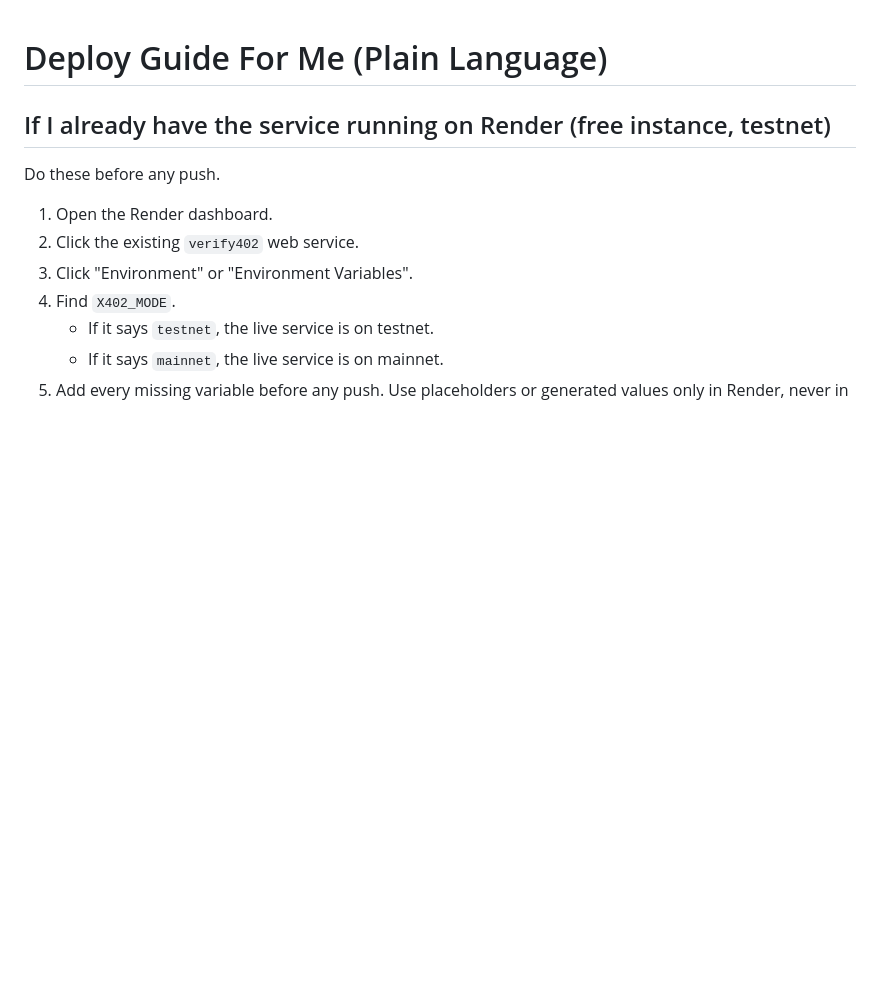
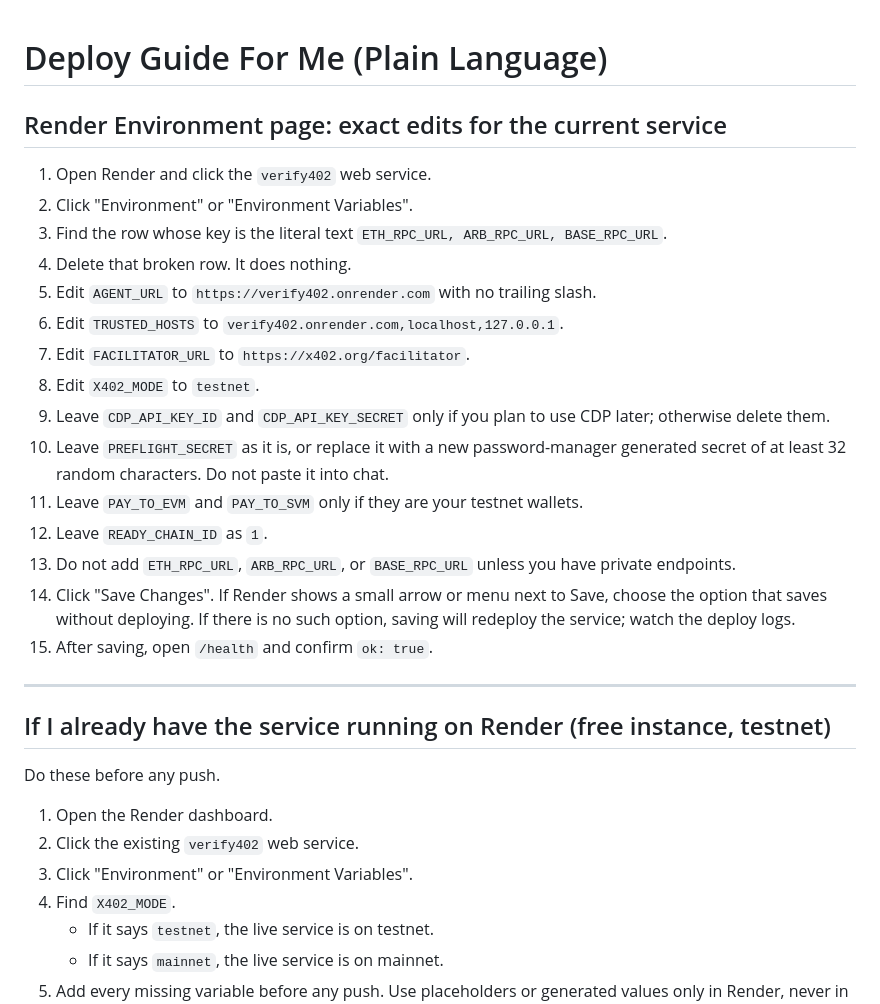
Before and after one commit to a32116150-ctrl/verify402, a Markdown page: DEPLOY_GUIDE_FOR_ME.md, the part around the change. GitHub-like rendering; blank space fills up the shorter version.

Commit message:
docs(env): add Render testnet environment audit and edit steps

```diff
--- a/DEPLOY_GUIDE_FOR_ME.md
+++ b/DEPLOY_GUIDE_FOR_ME.md
@@ -1,4 +1,24 @@
 # Deploy Guide For Me (Plain Language)
+
+## Render Environment page: exact edits for the current service
+
+1. Open Render and click the `verify402` web service.
+2. Click "Environment" or "Environment Variables".
+3. Find the row whose key is the literal text `ETH_RPC_URL, ARB_RPC_URL, BASE_RPC_URL`.
+4. Delete that broken row. It does nothing.
+5. Edit `AGENT_URL` to `https://verify402.onrender.com` with no trailing slash.
+6. Edit `TRUSTED_HOSTS` to `verify402.onrender.com,localhost,127.0.0.1`.
+7. Edit `FACILITATOR_URL` to `https://x402.org/facilitator`.
+8. Edit `X402_MODE` to `testnet`.
+9. Leave `CDP_API_KEY_ID` and `CDP_API_KEY_SECRET` only if you plan to use CDP later; otherwise delete them.
+10. Leave `PREFLIGHT_SECRET` as it is, or replace it with a new password-manager generated secret of at least 32 random characters. Do not paste it into chat.
+11. Leave `PAY_TO_EVM` and `PAY_TO_SVM` only if they are your testnet wallets.
+12. Leave `READY_CHAIN_ID` as `1`.
+13. Do not add `ETH_RPC_URL`, `ARB_RPC_URL`, or `BASE_RPC_URL` unless you have private endpoints.
+14. Click "Save Changes". If Render shows a small arrow or menu next to Save, choose the option that saves without deploying. If there is no such option, saving will redeploy the service; watch the deploy logs.
+15. After saving, open `/health` and confirm `ok: true`.
+
+---
 
 ## If I already have the service running on Render (free instance, testnet)
 
```
Also changed, not shown: RENDER_ENV_TESTNET.md (added, +70 -0 lines).
